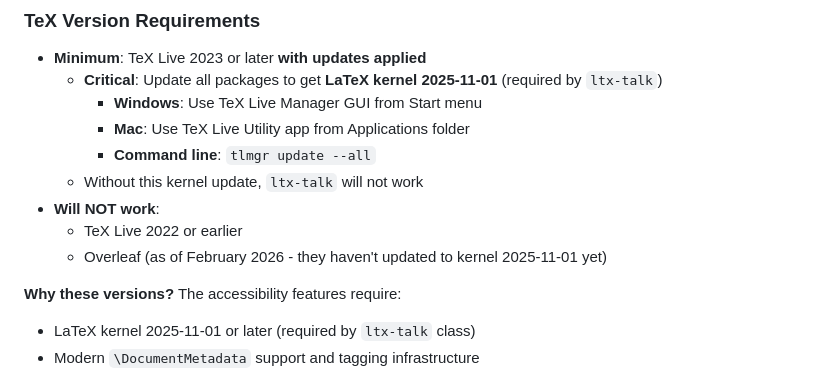
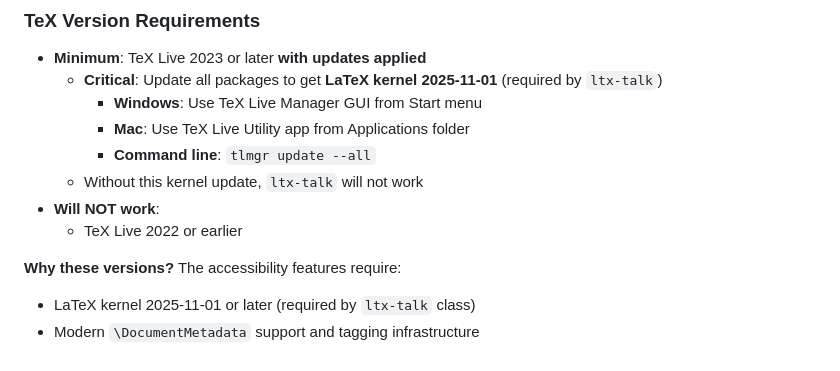
Before and after one commit to rhstanton/accessible_LaTeX, a Markdown page: README.md, the part around the change. Rendered like a GitHub page.

Commit message:
Update Overleaf info

```diff
--- a/README.md
+++ b/README.md
@@ -83,7 +83,6 @@ LuaLaTeX is **strongly recommended** for full accessibility features:
   - Without this kernel update, `ltx-talk` will not work
 - **Will NOT work**:
   - TeX Live 2022 or earlier
-  - Overleaf (as of February 2026 - they haven't updated to kernel 2025-11-01 yet)
 
 **Why these versions?** The accessibility features require:
 
```
